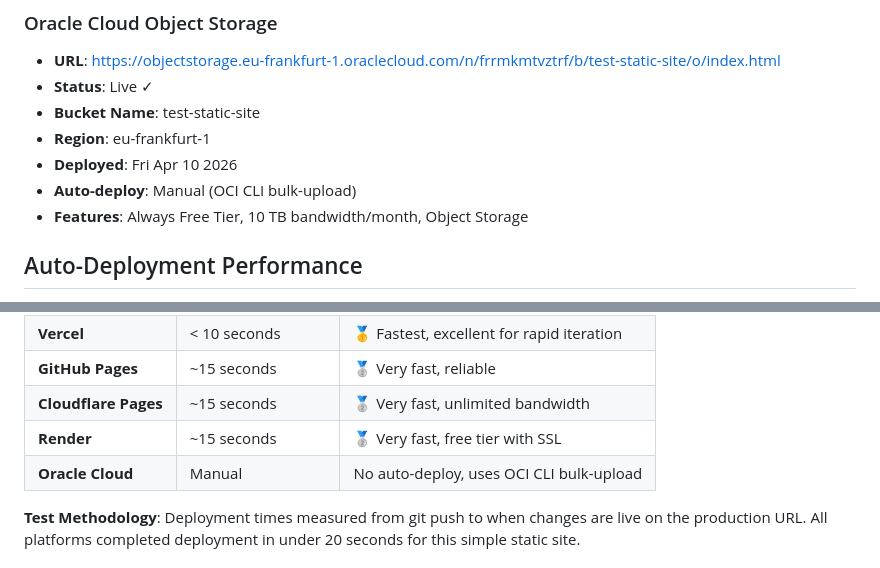
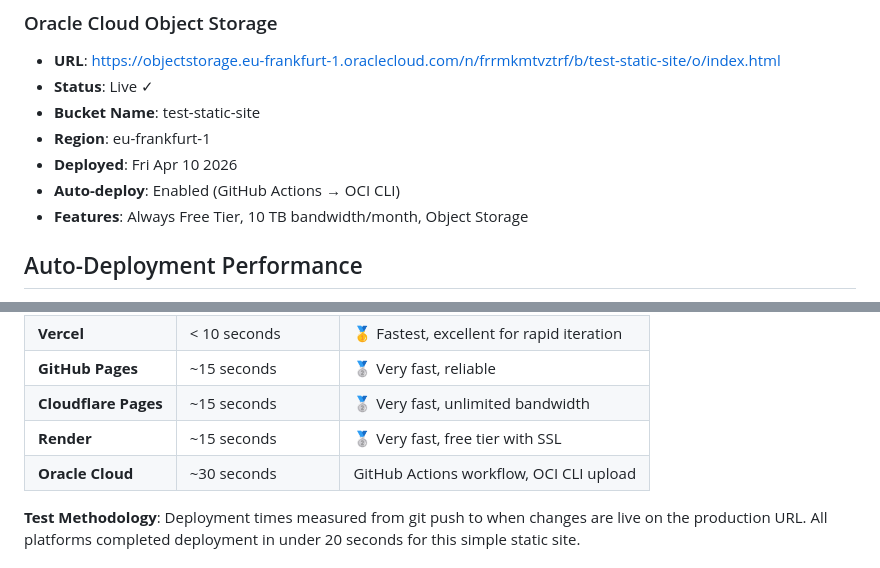
Before and after one commit to alexo/test-static-site, a Markdown page: README.md, 2 parts joined by grey strips. GitHub-like rendering.

Commit message:
update Oracle Cloud deploy status to auto-deploy via GitHub Actions
Co-Authored-By: Claude Opus 4.6 (1M context) <noreply@anthropic.com>

```diff
--- a/README.md
+++ b/README.md
@@ -257,7 +257,7 @@ This site is currently deployed on the following platforms:
 - **Bucket Name**: test-static-site
 - **Region**: eu-frankfurt-1
 - **Deployed**: Fri Apr 10 2026
-- **Auto-deploy**: Manual (OCI CLI bulk-upload)
+- **Auto-deploy**: Enabled (GitHub Actions → OCI CLI)
 - **Features**: Always Free Tier, 10 TB bandwidth/month, Object Storage
 
 ## Auto-Deployment Performance
@@ -271,7 +271,7 @@ All platforms support automatic deployment on git push to main branch. Tested de
 | **GitHub Pages** | ~15 seconds | 🥈 Very fast, reliable |
 | **Cloudflare Pages** | ~15 seconds | 🥈 Very fast, unlimited bandwidth |
 | **Render** | ~15 seconds | 🥈 Very fast, free tier with SSL |
-| **Oracle Cloud** | Manual | No auto-deploy, uses OCI CLI bulk-upload |
+| **Oracle Cloud** | ~30 seconds | GitHub Actions workflow, OCI CLI upload |
 
 **Test Methodology**: Deployment times measured from git push to when changes are live on the production URL. All platforms completed deployment in under 20 seconds for this simple static site.
 
```
